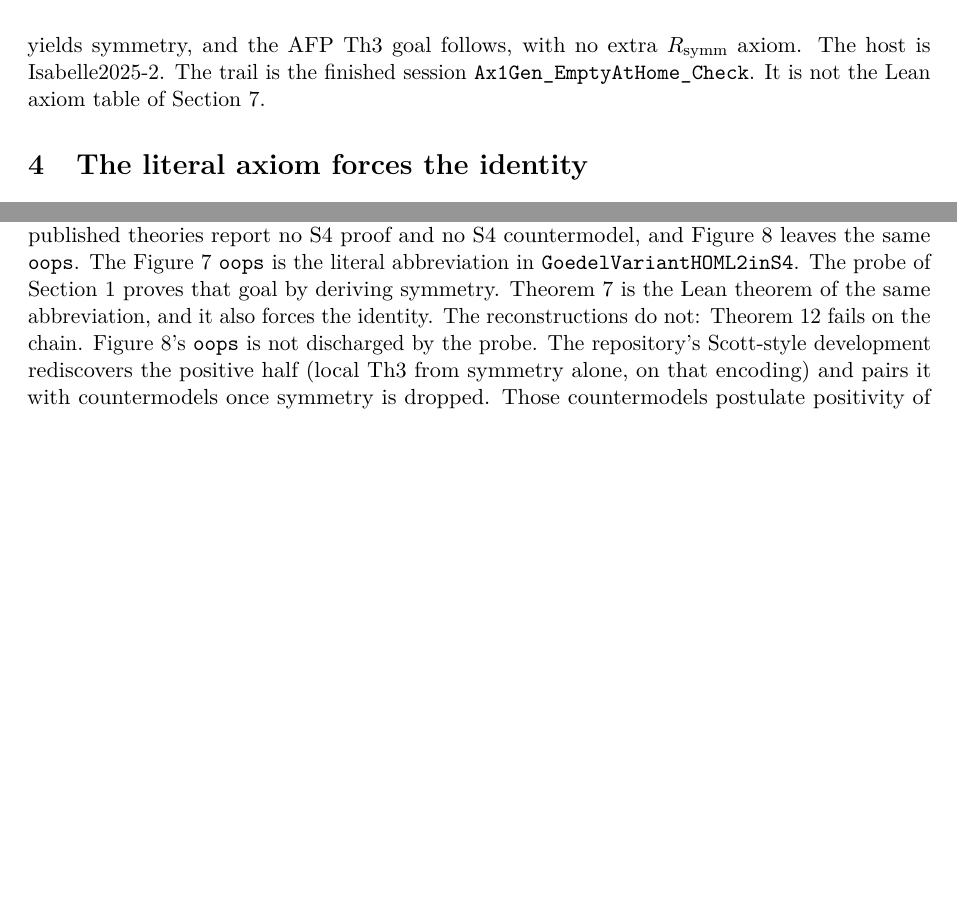
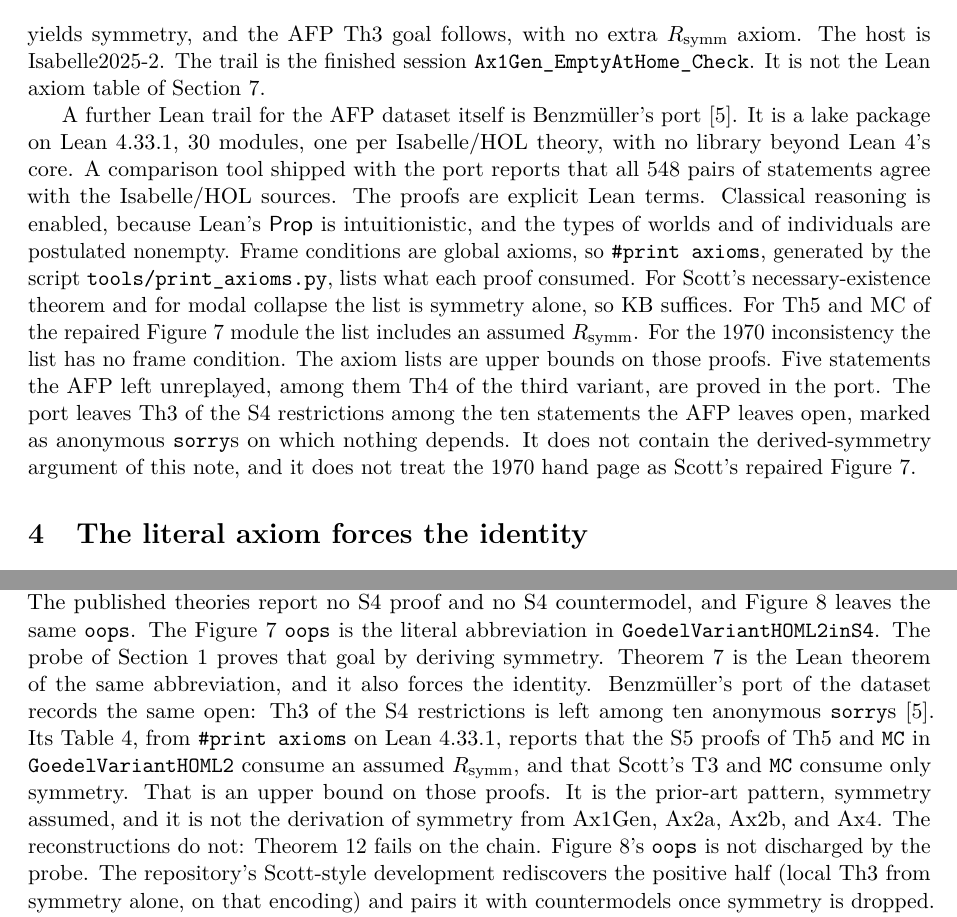
Before and after one commit to drewarrowood/godel-ontological, a LaTeX paper (paper/main.tex): two parts of pages 5 and 11 of 14 before the commit and two parts of pages 5 and 11 of 15 after it, joined at a grey line, cut so that both start at the same text, the shorter picture padded with empty space. Compiled offline with pdfLaTeX.

Commit message:
Cite Benzmüller's Lean 4 port of the AFP dataset.
The port is a separate Lean 4.33.1 trail. It leaves Th3 of the S4 files open and does not derive symmetry from literal Ax1Gen.

Co-authored-by: Drew Lamarr Arrowood <drewarrowood@users.noreply.github.com>

```diff
--- a/paper/main.tex
+++ b/paper/main.tex
@@ -415,6 +430,31 @@ The host is Isabelle2025-2.
 The trail is the finished session \lean{Ax1Gen\_EmptyAtHome\_Check}.
 It is not the Lean axiom table of Section~\ref{sec:kernel}.
 
+A further Lean trail for the AFP dataset itself is Benzm\"uller's port
+\cite{benzmuellerLean2026}.
+It is a lake package on Lean~4.33.1, 30 modules, one per Isabelle/HOL theory,
+with no library beyond Lean~4's core.
+A comparison tool shipped with the port reports that all 548 pairs of
+statements agree with the Isabelle/HOL sources.
+The proofs are explicit Lean terms.
+Classical reasoning is enabled, because Lean's \textsf{Prop} is
+intuitionistic, and the types of worlds and of individuals are postulated
+nonempty.
+Frame conditions are global axioms, so \lean{\#print axioms}, generated by
+the script \lean{tools/print\_axioms.py}, lists what each proof consumed.
+For Scott's necessary-existence theorem and for modal collapse the list is
+symmetry alone, so KB suffices.
+For Th5 and MC of the repaired Figure~7 module the list includes an assumed
+\(R_{\mathrm{symm}}\).
+For the 1970 inconsistency the list has no frame condition.
+The axiom lists are upper bounds on those proofs.
+Five statements the AFP left unreplayed, among them Th4 of the third variant,
+are proved in the port.
+The port leaves Th3 of the S4 restrictions among the ten statements the AFP
+leaves open, marked as anonymous \lean{sorry}s on which nothing depends.
+It does not contain the derived-symmetry argument of this note, and it does
+not treat the 1970 hand page as Scott's repaired Figure~7.
+
 \section{The literal axiom forces the identity}
 \label{sec:literal}
 
@@ -1022,6 +1068,16 @@ The Figure~7 \lean{oops} is the literal abbreviation in
 The probe of Section~\ref{sec:open} proves that goal by deriving symmetry.
 Theorem~\ref{thm:th3} is the Lean theorem of the same abbreviation, and it
 also forces the identity.
+Benzm\"uller's port of the dataset records the same open: Th3 of the S4
+restrictions is left among ten anonymous \lean{sorry}s
+\cite{benzmuellerLean2026}.
+Its Table~4, from \lean{\#print axioms} on Lean~4.33.1, reports that the S5
+proofs of Th5 and \lean{MC} in \lean{GoedelVariantHOML2} consume an assumed
+\(R_{\mathrm{symm}}\), and that Scott's T3 and \lean{MC} consume only
+symmetry.
+That is an upper bound on those proofs.
+It is the prior-art pattern, symmetry assumed, and it is not the derivation
+of symmetry from Ax1Gen, Ax2a, Ax2b, and Ax4.
 The reconstructions do not: Theorem~\ref{thm:r12} fails on the chain.
 Figure~8's \lean{oops} is not discharged by the probe.
 The repository's Scott-style development rediscovers the positive half
```
Also changed, not shown: paper/refs.bib (+9 -0 lines), docs/main.pdf, paper/Makefile, paper/main.pdf, paper/main.tex (33 more changed lines), 1 other file.
